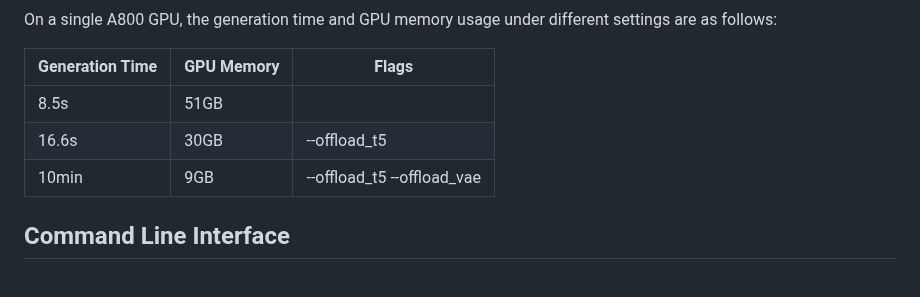
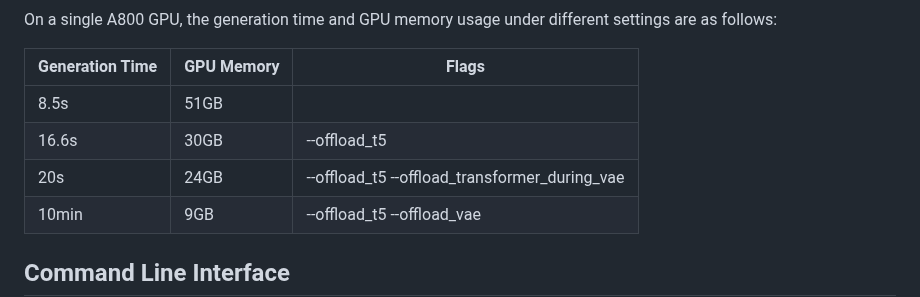
Before and after one commit to imlixinyang/FlashWorld, a Markdown page: README.md, the part around the change. Rendered like a GitHub page; blank space fills up the shorter version.

```diff
--- a/README.md
+++ b/README.md
@@ -83,6 +83,7 @@ On a single A800 GPU, the generation time and GPU memory usage under different s
 |----------------------|------------|----------------------|
 | 8.5s                 | 51GB       |                      |
 | 16.6s                | 30GB       | --offload_t5         |
+| 20s                  | 24GB       | --offload_t5 --offload_transformer_during_vae|
 | 10min                | 9GB        | --offload_t5 --offload_vae |
 
 ## Command Line Interface
```
